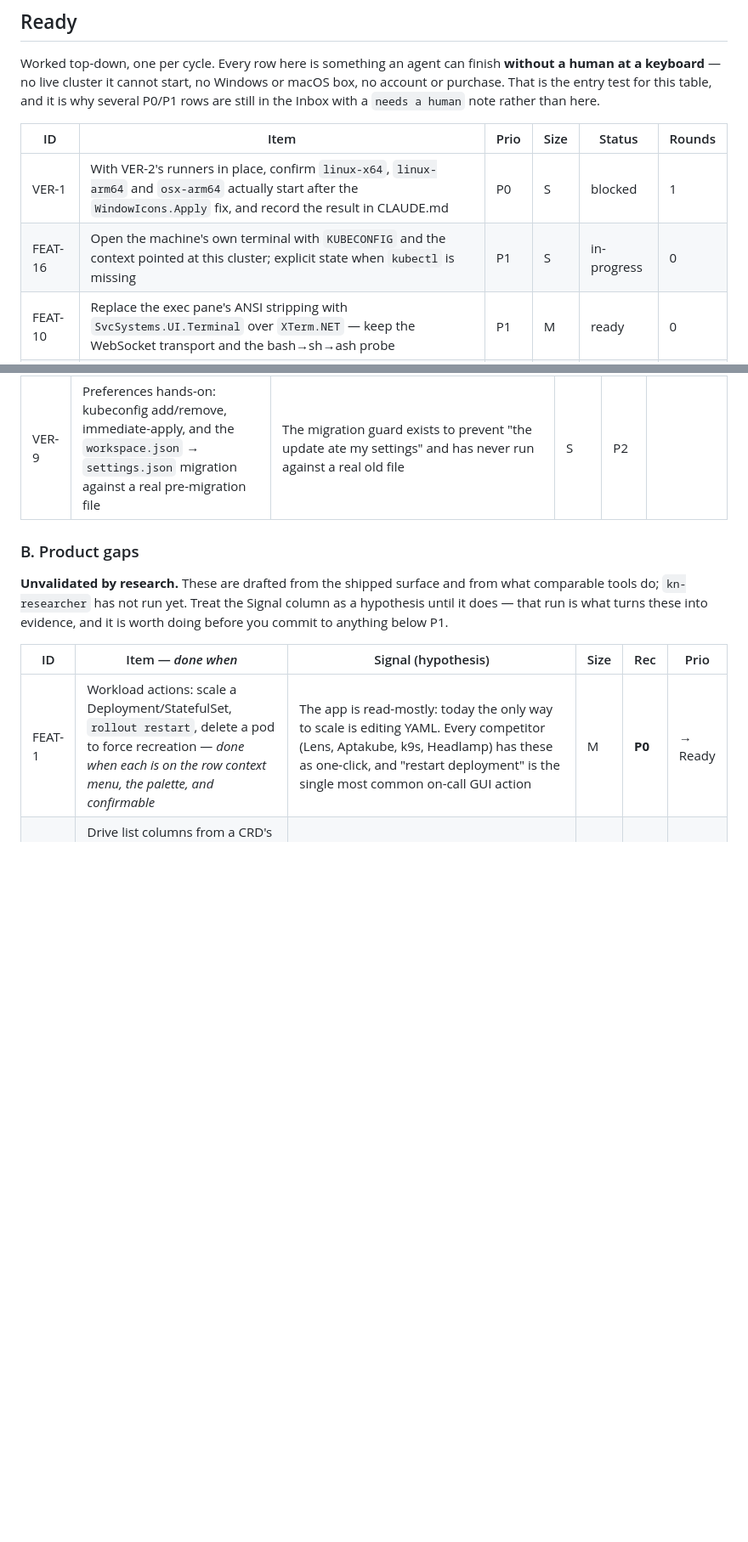
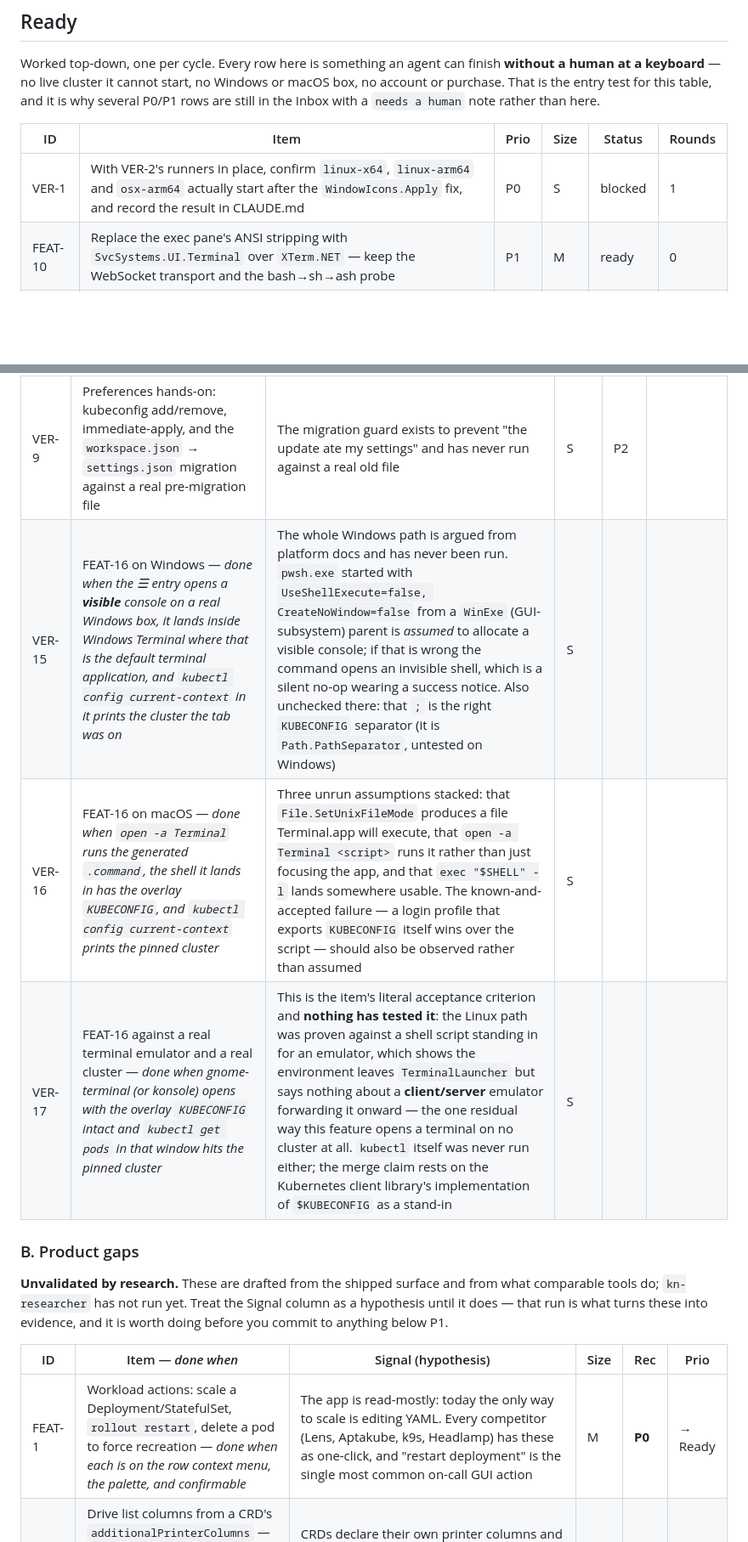
Before and after one commit to Shman4ik/kubeNimbus, a Markdown page: docs/BACKLOG.md, 2 parts joined by grey strips. Shown at 85% size. Drawn GitHub-style; blank space fills up the shorter version.

```diff
--- a/docs/BACKLOG.md
+++ b/docs/BACKLOG.md
@@ -39,7 +39,6 @@ rather than here.
 | ID | Item | Prio | Size | Status | Rounds |
 |---|---|---|---|---|---|
 | VER-1 | With VER-2's runners in place, confirm `linux-x64`, `linux-arm64` and `osx-arm64` actually start after the `WindowIcons.Apply` fix, and record the result in CLAUDE.md | P0 | S | blocked | 1 |
-| FEAT-16 | Open the machine's own terminal with `KUBECONFIG` and the context pointed at this cluster; explicit state when `kubectl` is missing | P1 | S | in-progress | 0 |
 | FEAT-10 | Replace the exec pane's ANSI stripping with `SvcSystems.UI.Terminal` over `XTerm.NET` — keep the WebSocket transport and the bash→sh→ash probe | P1 | M | ready | 0 |
 | VER-3 | Change the Ctrl/Cmd hotkey scheme with the app running (Xvfb is enough) — bindings, F1 sheet and tooltips must all re-render, old gesture must stop working | P1 | S | ready | 0 |
 | FEAT-2 | Drive list columns from a CRD's `additionalPrinterColumns`, leaving `ResourceStatusSummary` owning the built-ins | P1 | M | ready | 0 |
@@ -99,6 +98,9 @@ because nothing ever launched one.
 | VER-7 | Windows: 150 % DPI, multi-monitor, caption drag, double-click-to-maximize, Snap Layouts | The 3 × 45 DIP caption reserve has only been checked at 100 % on one monitor; drag/Snap could not be driven by any available input path | M | P2 |  P2 · needs a Windows box |
 | VER-8 | macOS: traffic lights against a 40 px bar, full-screen collapsing the 78 DIP reserve, and the osx-arm64 binary launching | No macOS machine has ever run this app. Full screen is the ordinary gesture there, and a stale reserve leaves a dead 78 px hole | M | P2 |  P2 · needs a Mac |
 | VER-9 | Preferences hands-on: kubeconfig add/remove, immediate-apply, and the `workspace.json` → `settings.json` migration against a real pre-migration file | The migration guard exists to prevent "the update ate my settings" and has never run against a real old file | S | P2 | |
+| VER-15 | FEAT-16 on Windows — *done when the ☰ entry opens a **visible** console on a real Windows box, it lands inside Windows Terminal where that is the default terminal application, and `kubectl config current-context` in it prints the cluster the tab was on* | The whole Windows path is argued from platform docs and has never been run. `pwsh.exe` started with `UseShellExecute=false, CreateNoWindow=false` from a `WinExe` (GUI-subsystem) parent is *assumed* to allocate a visible console; if that is wrong the command opens an invisible shell, which is a silent no-op wearing a success notice. Also unchecked there: that `;` is the right `KUBECONFIG` separator (it is `Path.PathSeparator`, untested on Windows) | S | | |
+| VER-16 | FEAT-16 on macOS — *done when `open -a Terminal` runs the generated `.command`, the shell it lands in has the overlay `KUBECONFIG`, and `kubectl config current-context` prints the pinned cluster* | Three unrun assumptions stacked: that `File.SetUnixFileMode` produces a file Terminal.app will execute, that `open -a Terminal <script>` runs it rather than just focusing the app, and that `exec "$SHELL" -l` lands somewhere usable. The known-and-accepted failure — a login profile that exports `KUBECONFIG` itself wins over the script — should also be observed rather than assumed | S | | |
+| VER-17 | FEAT-16 against a real terminal emulator and a real cluster — *done when gnome-terminal (or konsole) opens with the overlay `KUBECONFIG` intact and `kubectl get pods` in that window hits the pinned cluster* | This is the item's literal acceptance criterion and **nothing has tested it**: the Linux path was proven against a shell script standing in for an emulator, which shows the environment leaves `TerminalLauncher` but says nothing about a **client/server** emulator forwarding it onward — the one residual way this feature opens a terminal on no cluster at all. `kubectl` itself was never run either; the merge claim rests on the Kubernetes client library's implementation of `$KUBECONFIG` as a stand-in | S | | |
 
 ### B. Product gaps
 
```
Also changed, not shown: other parts of docs/BACKLOG.md (+4 -1 lines).
